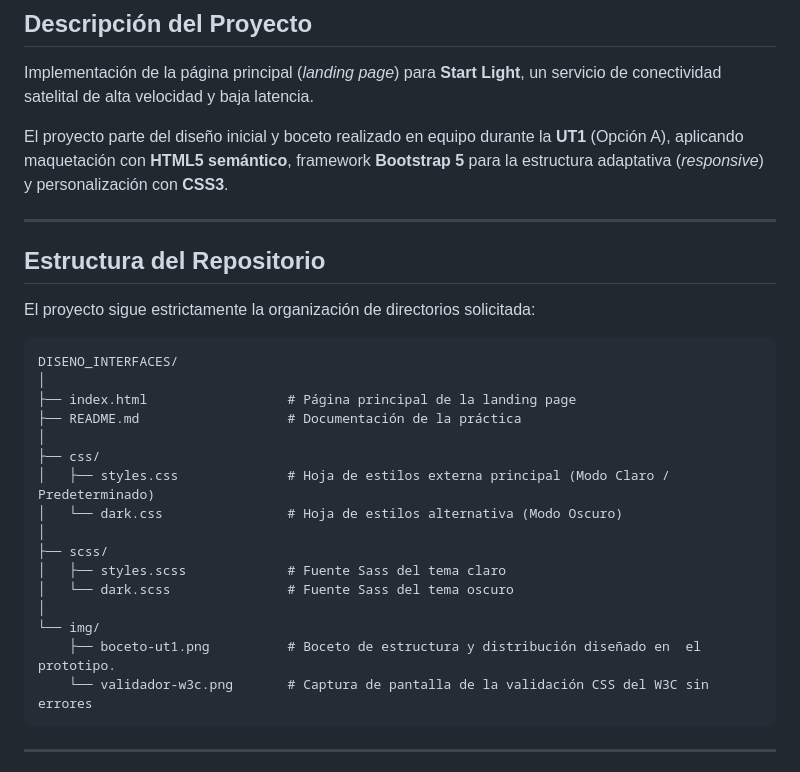
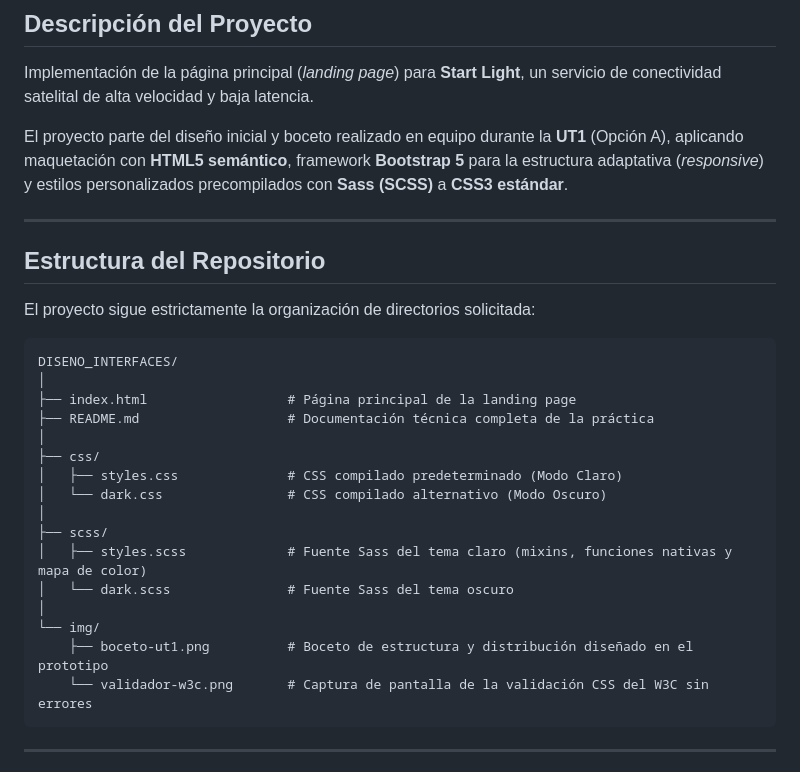
Before and after one commit to bbaakkuu-svg/DISENO_INTERFACES, a Markdown page: README.md, the part around one of its changes. GitHub-like rendering.

````diff
--- a/README.md
+++ b/README.md
@@ -9,7 +9,7 @@
 ## Descripción del Proyecto
 Implementación de la página principal (*landing page*) para **Start Light**, un servicio de conectividad satelital de alta velocidad y baja latencia.
 
-El proyecto parte del diseño inicial y boceto realizado en equipo durante la **UT1** (Opción A), aplicando maquetación con **HTML5 semántico**, framework **Bootstrap 5** para la estructura adaptativa (*responsive*) y personalización con **CSS3**.
+El proyecto parte del diseño inicial y boceto realizado en equipo durante la **UT1** (Opción A), aplicando maquetación con **HTML5 semántico**, framework **Bootstrap 5** para la estructura adaptativa (*responsive*) y estilos personalizados precompilados con **Sass (SCSS)** a **CSS3 estándar**.
 
 ---
 
@@ -20,18 +20,18 @@ El proyecto sigue estrictamente la organización de directorios solicitada:
 DISENO_INTERFACES/
 │
 ├── index.html                  # Página principal de la landing page
-├── README.md                   # Documentación de la práctica
+├── README.md                   # Documentación técnica completa de la práctica
 │
 ├── css/
-│   ├── styles.css              # Hoja de estilos externa principal (Modo Claro / Predeterminado)
-│   └── dark.css                # Hoja de estilos alternativa (Modo Oscuro)
+│   ├── styles.css              # CSS compilado predeterminado (Modo Claro)
+│   └── dark.css                # CSS compilado alternativo (Modo Oscuro)
 │
 ├── scss/
-│   ├── styles.scss             # Fuente Sass del tema claro
+│   ├── styles.scss             # Fuente Sass del tema claro (mixins, funciones nativas y mapa de color)
 │   └── dark.scss               # Fuente Sass del tema oscuro
 │
 └── img/
-    ├── boceto-ut1.png          # Boceto de estructura y distribución diseñado en  el prototipo.
+    ├── boceto-ut1.png          # Boceto de estructura y distribución diseñado en el prototipo
     └── validador-w3c.png       # Captura de pantalla de la validación CSS del W3C sin errores
 ```
 
````
Also changed, not shown: other parts of README.md (+40 -3 lines).
